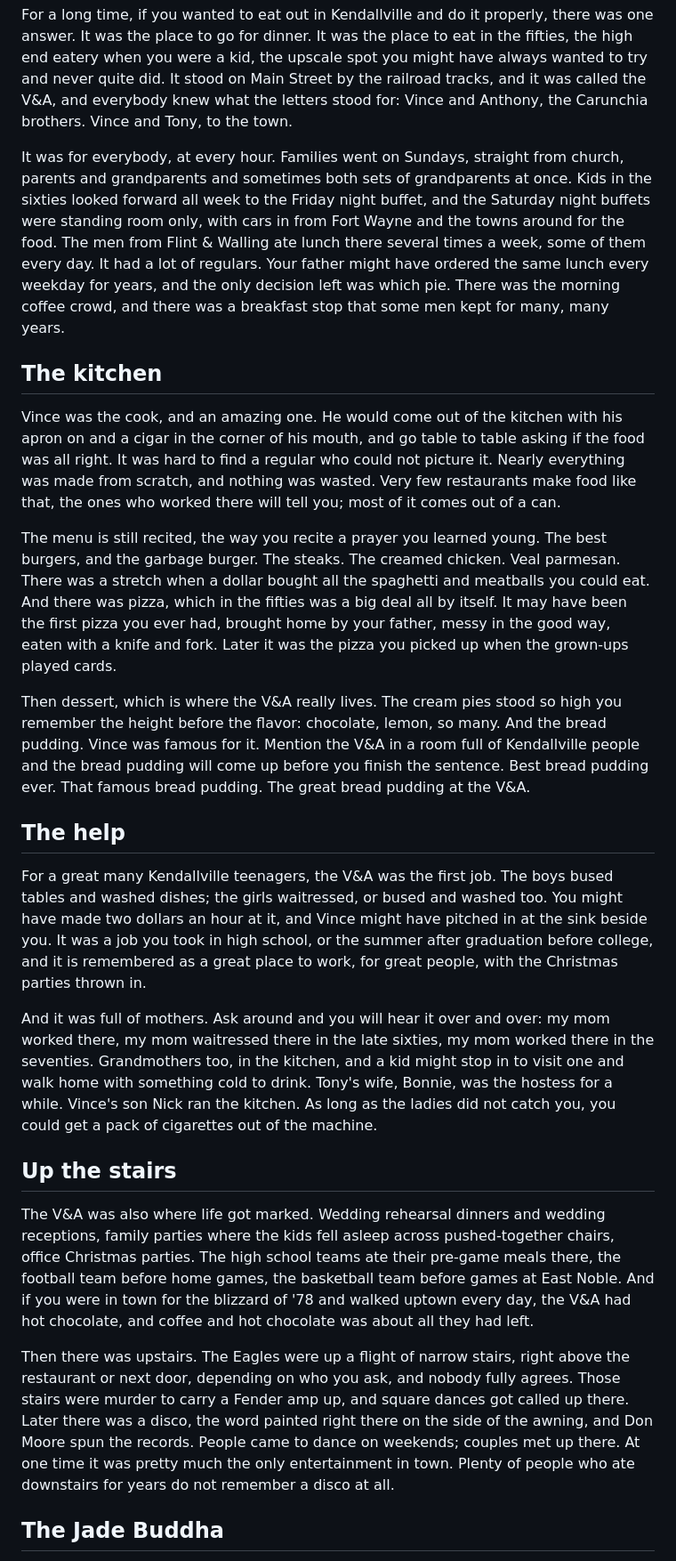
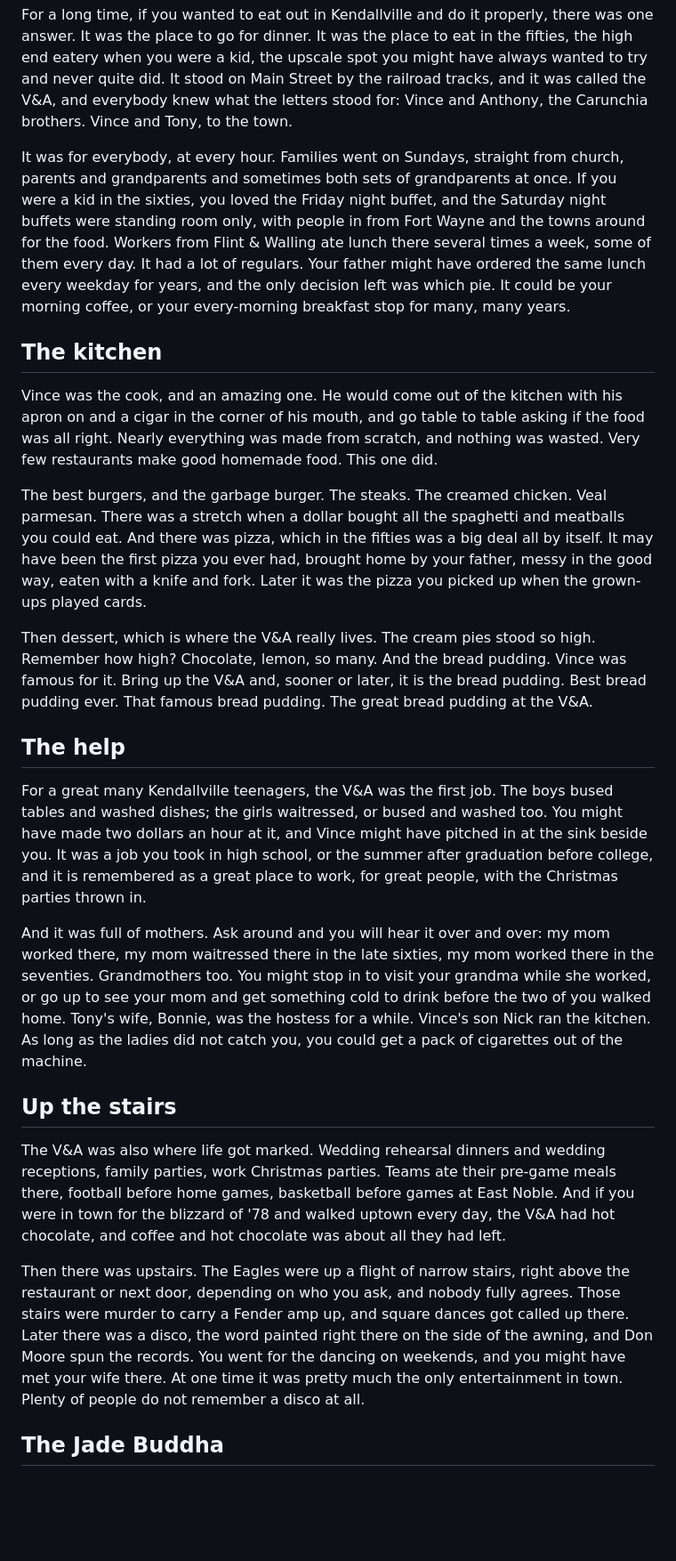
Before and after one commit to thelennyable/golf-app, a Markdown page: kendallville-book/chapters/kendallville-vince-and-tony.md, the part around one of its changes. Shown at 89% size. GitHub-like rendering; blank space fills up the shorter version.

Commit message:
Kendallville book: in-progress drafts
Co-Authored-By: Claude Opus 5.5 <noreply@anthropic.com>
Claude-Session: https://claude.ai/code/session_01QRs2Ap8xmqtSdLWydXZNG2

```diff
--- a/kendallville-book/chapters/kendallville-vince-and-tony.md
+++ b/kendallville-book/chapters/kendallville-vince-and-tony.md
@@ -3,27 +3,27 @@
 
 For a long time, if you wanted to eat out in Kendallville and do it properly, there was one answer. It was the place to go for dinner. It was the place to eat in the fifties, the high end eatery when you were a kid, the upscale spot you might have always wanted to try and never quite did. It stood on Main Street by the railroad tracks, and it was called the V&A, and everybody knew what the letters stood for: Vince and Anthony, the Carunchia brothers. Vince and Tony, to the town.
 
-It was for everybody, at every hour. Families went on Sundays, straight from church, parents and grandparents and sometimes both sets of grandparents at once. Kids in the sixties looked forward all week to the Friday night buffet, and the Saturday night buffets were standing room only, with cars in from Fort Wayne and the towns around for the food. The men from Flint & Walling ate lunch there several times a week, some of them every day. It had a lot of regulars. Your father might have ordered the same lunch every weekday for years, and the only decision left was which pie. There was the morning coffee crowd, and there was a breakfast stop that some men kept for many, many years.
+It was for everybody, at every hour. Families went on Sundays, straight from church, parents and grandparents and sometimes both sets of grandparents at once. If you were a kid in the sixties, you loved the Friday night buffet, and the Saturday night buffets were standing room only, with people in from Fort Wayne and the towns around for the food. Workers from Flint & Walling ate lunch there several times a week, some of them every day. It had a lot of regulars. Your father might have ordered the same lunch every weekday for years, and the only decision left was which pie. It could be your morning coffee, or your every-morning breakfast stop for many, many years.
 
 ## The kitchen
 
-Vince was the cook, and an amazing one. He would come out of the kitchen with his apron on and a cigar in the corner of his mouth, and go table to table asking if the food was all right. It was hard to find a regular who could not picture it. Nearly everything was made from scratch, and nothing was wasted. Very few restaurants make food like that, the ones who worked there will tell you; most of it comes out of a can.
+Vince was the cook, and an amazing one. He would come out of the kitchen with his apron on and a cigar in the corner of his mouth, and go table to table asking if the food was all right. Nearly everything was made from scratch, and nothing was wasted. Very few restaurants make good homemade food. This one did.
 
-The menu is still recited, the way you recite a prayer you learned young. The best burgers, and the garbage burger. The steaks. The creamed chicken. Veal parmesan. There was a stretch when a dollar bought all the spaghetti and meatballs you could eat. And there was pizza, which in the fifties was a big deal all by itself. It may have been the first pizza you ever had, brought home by your father, messy in the good way, eaten with a knife and fork. Later it was the pizza you picked up when the grown-ups played cards.
+The best burgers, and the garbage burger. The steaks. The creamed chicken. Veal parmesan. There was a stretch when a dollar bought all the spaghetti and meatballs you could eat. And there was pizza, which in the fifties was a big deal all by itself. It may have been the first pizza you ever had, brought home by your father, messy in the good way, eaten with a knife and fork. Later it was the pizza you picked up when the grown-ups played cards.
 
-Then dessert, which is where the V&A really lives. The cream pies stood so high you remember the height before the flavor: chocolate, lemon, so many. And the bread pudding. Vince was famous for it. Mention the V&A in a room full of Kendallville people and the bread pudding will come up before you finish the sentence. Best bread pudding ever. That famous bread pudding. The great bread pudding at the V&A.
+Then dessert, which is where the V&A really lives. The cream pies stood so high. Remember how high? Chocolate, lemon, so many. And the bread pudding. Vince was famous for it. Bring up the V&A and, sooner or later, it is the bread pudding. Best bread pudding ever. That famous bread pudding. The great bread pudding at the V&A.
 
 ## The help
 
 For a great many Kendallville teenagers, the V&A was the first job. The boys bused tables and washed dishes; the girls waitressed, or bused and washed too. You might have made two dollars an hour at it, and Vince might have pitched in at the sink beside you. It was a job you took in high school, or the summer after graduation before college, and it is remembered as a great place to work, for great people, with the Christmas parties thrown in.
 
-And it was full of mothers. Ask around and you will hear it over and over: my mom worked there, my mom waitressed there in the late sixties, my mom worked there in the seventies. Grandmothers too, in the kitchen, and a kid might stop in to visit one and walk home with something cold to drink. Tony's wife, Bonnie, was the hostess for a while. Vince's son Nick ran the kitchen. As long as the ladies did not catch you, you could get a pack of cigarettes out of the machine.
+And it was full of mothers. Ask around and you will hear it over and over: my mom worked there, my mom waitressed there in the late sixties, my mom worked there in the seventies. Grandmothers too. You might stop in to visit your grandma while she worked, or go up to see your mom and get something cold to drink before the two of you walked home. Tony's wife, Bonnie, was the hostess for a while. Vince's son Nick ran the kitchen. As long as the ladies did not catch you, you could get a pack of cigarettes out of the machine.
 
 ## Up the stairs
 
-The V&A was also where life got marked. Wedding rehearsal dinners and wedding receptions, family parties where the kids fell asleep across pushed-together chairs, office Christmas parties. The high school teams ate their pre-game meals there, the football team before home games, the basketball team before games at East Noble. And if you were in town for the blizzard of '78 and walked uptown every day, the V&A had hot chocolate, and coffee and hot chocolate was about all they had left.
+The V&A was also where life got marked. Wedding rehearsal dinners and wedding receptions, family parties, work Christmas parties. Teams ate their pre-game meals there, football before home games, basketball before games at East Noble. And if you were in town for the blizzard of '78 and walked uptown every day, the V&A had hot chocolate, and coffee and hot chocolate was about all they had left.
 
-Then there was upstairs. The Eagles were up a flight of narrow stairs, right above the restaurant or next door, depending on who you ask, and nobody fully agrees. Those stairs were murder to carry a Fender amp up, and square dances got called up there. Later there was a disco, the word painted right there on the side of the awning, and Don Moore spun the records. People came to dance on weekends; couples met up there. At one time it was pretty much the only entertainment in town. Plenty of people who ate downstairs for years do not remember a disco at all.
+Then there was upstairs. The Eagles were up a flight of narrow stairs, right above the restaurant or next door, depending on who you ask, and nobody fully agrees. Those stairs were murder to carry a Fender amp up, and square dances got called up there. Later there was a disco, the word painted right there on the side of the awning, and Don Moore spun the records. You went for the dancing on weekends, and you might have met your wife there. At one time it was pretty much the only entertainment in town. Plenty of people do not remember a disco at all.
 
 ## The Jade Buddha
 
```
Also changed, not shown: other parts of kendallville-book/chapters/kendallville-vince-and-tony.md (+2 -2 lines), kendallville-book/chapters/kendallville-mccray.md (+8 -8 lines).
